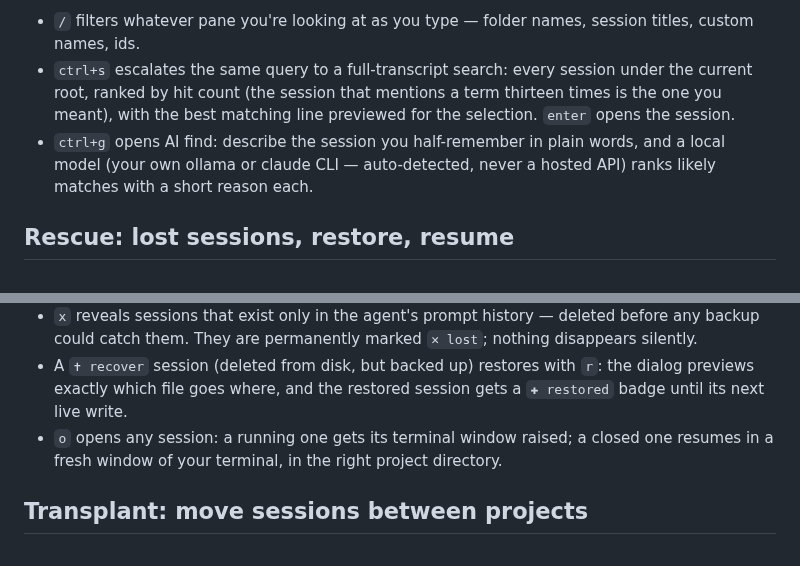
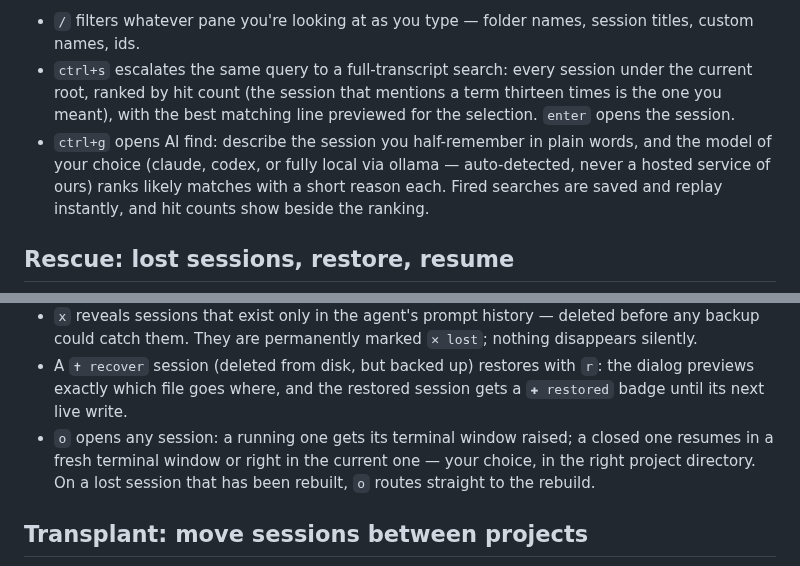
Before and after one commit to rexovas/session-protect, a Markdown page: docs/DEMOS.md, 2 parts joined by grey strips. Rendered like a GitHub page.

```diff
--- a/docs/DEMOS.md
+++ b/docs/DEMOS.md
@@ -17,9 +17,10 @@ Three tiers, one flow:
   mentions a term thirteen times is the one you meant), with the best
   matching line previewed for the selection. `enter` opens the session.
 - `ctrl+g` opens AI find: describe the session you half-remember in
-  plain words, and a local model (your own ollama or claude CLI —
-  auto-detected, never a hosted API) ranks likely matches with a short
-  reason each.
+  plain words, and the model of your choice (claude, codex, or fully
+  local via ollama — auto-detected, never a hosted service of ours)
+  ranks likely matches with a short reason each. Fired searches are
+  saved and replay instantly, and hit counts show beside the ranking.
 
 ## Rescue: lost sessions, restore, resume
 
@@ -32,8 +33,9 @@ Three tiers, one flow:
   with `r`: the dialog previews exactly which file goes where, and the
   restored session gets a `✚ restored` badge until its next live write.
 - `o` opens any session: a running one gets its terminal window raised;
-  a closed one resumes in a fresh window of your terminal, in the right
-  project directory.
+  a closed one resumes in a fresh terminal window or right in the
+  current one — your choice, in the right project directory. On a lost
+  session that has been rebuilt, `o` routes straight to the rebuild.
 
 ## Transplant: move sessions between projects
 
```
Also changed, not shown: README.md (+15 -9 lines), assets/demo-rescue.gif, assets/demo-search.gif, assets/demo-transplant.gif, assets/demo.gif, 1 other file.
